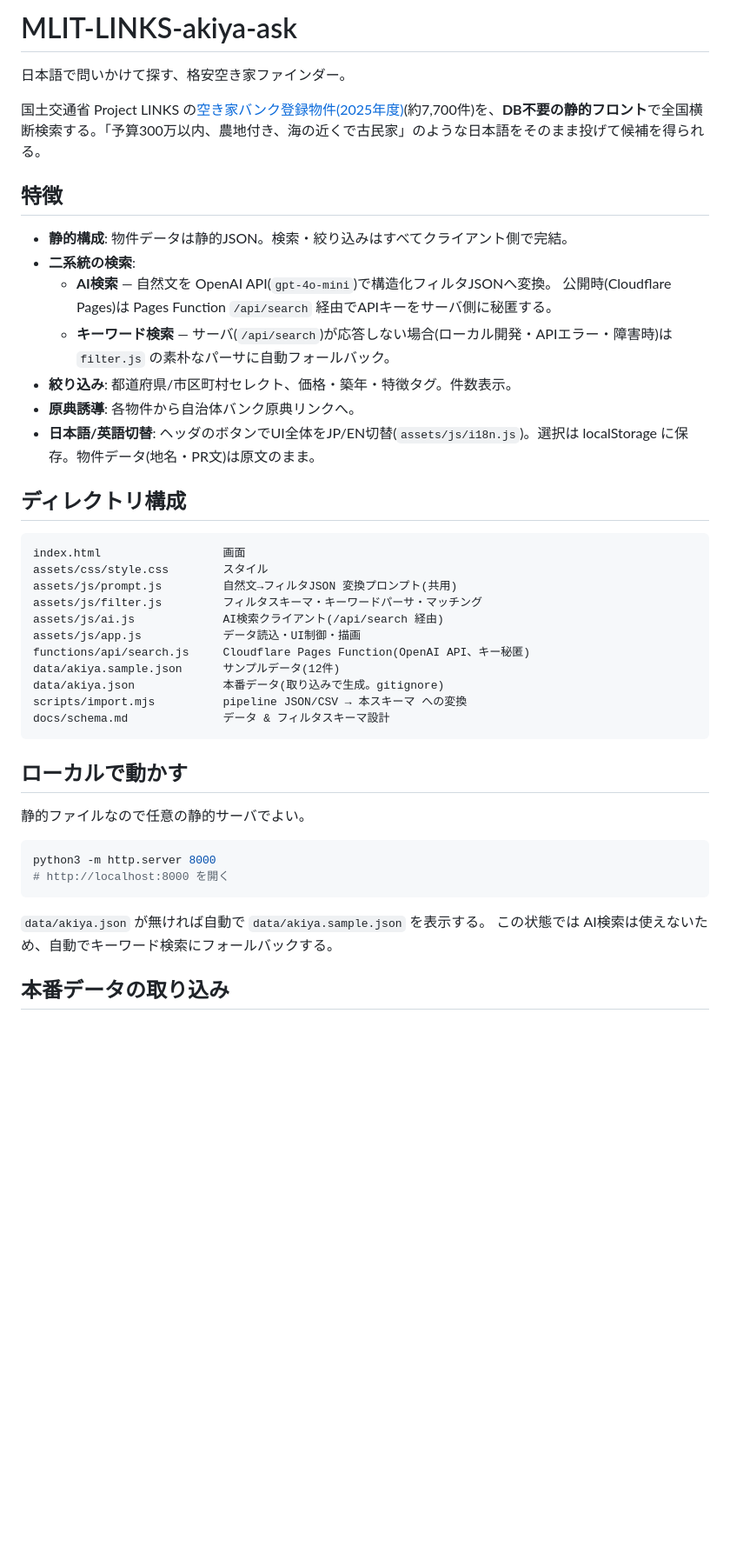
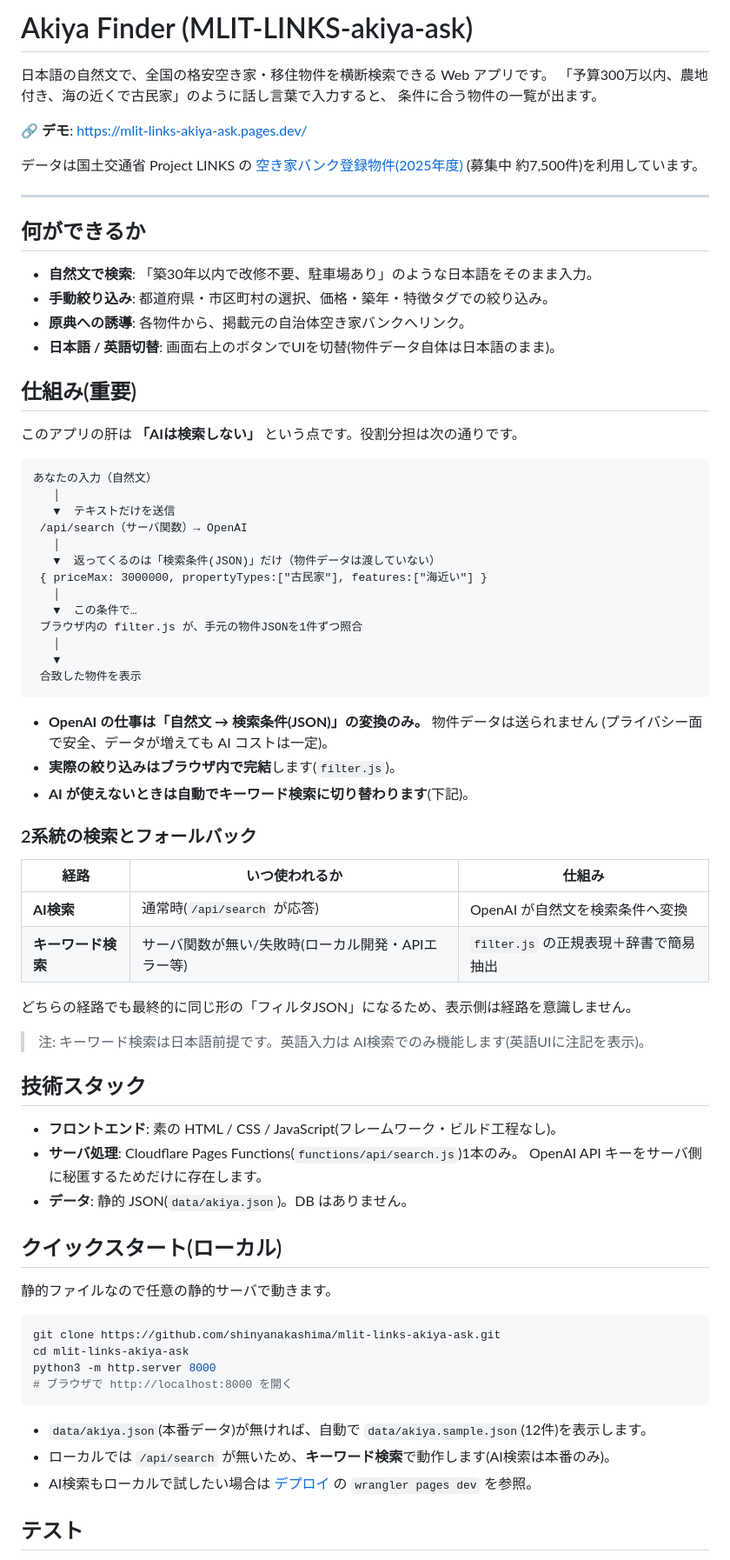
Before and after one commit to shinyanakashima/MLIT-LINKS-akiya-ask, a Markdown page: README.md, the part around one of its changes. Shown at 87% size. Drawn GitHub-style; blank space fills up the shorter version.

Commit message:
READMEを第三者向けに刷新し、引き継ぎメモを追加
- README: デモURL・「AIは検索しない(条件変換のみ)」という仕組みの要点・
  クイックスタート・テスト・技術スタックを前面に出し、初見でも理解しやすい構成へ
- docs/handoff.md: プロジェクト現状、これまでの進め方の傾向、残課題、
  次プロジェクト(データ更新)への引き継ぎをまとめた引き継ぎメモを新規追加

````diff
--- a/README.md
+++ b/README.md
@@ -1,48 +1,80 @@
-# MLIT-LINKS-akiya-ask
+# Akiya Finder (MLIT-LINKS-akiya-ask)
 
-日本語で問いかけて探す、格安空き家ファインダー。
+日本語の自然文で、全国の格安空き家・移住物件を横断検索できる Web アプリです。
+「予算300万以内、農地付き、海の近くで古民家」のように話し言葉で入力すると、
+条件に合う物件の一覧が出ます。
 
-国土交通省 Project LINKS の[空き家バンク登録物件(2025年度)](https://www.geospatial.jp/ckan/dataset/links-akiyabank-2025)(約7,700件)を、**DB不要の静的フロント**で全国横断検索する。「予算300万以内、農地付き、海の近くで古民家」のような日本語をそのまま投げて候補を得られる。
+🔗 **デモ**: https://mlit-links-akiya-ask.pages.dev/
 
-## 特徴
+データは国土交通省 Project LINKS の
+[空き家バンク登録物件(2025年度)](https://www.geospatial.jp/ckan/dataset/links-akiyabank-2025)
+(募集中 約7,500件)を利用しています。
 
-- **静的構成**: 物件データは静的JSON。検索・絞り込みはすべてクライアント側で完結。
-- **二系統の検索**:
-  - **AI検索** — 自然文を OpenAI API(`gpt-4o-mini`)で構造化フィルタJSONへ変換。
-    公開時(Cloudflare Pages)は Pages Function `/api/search` 経由でAPIキーをサーバ側に秘匿する。
-  - **キーワード検索** — サーバ(`/api/search`)が応答しない場合(ローカル開発・APIエラー・障害時)は
-    `filter.js` の素朴なパーサに自動フォールバック。
-- **絞り込み**: 都道府県/市区町村セレクト、価格・築年・特徴タグ。件数表示。
-- **原典誘導**: 各物件から自治体バンク原典リンクへ。
-- **日本語/英語切替**: ヘッダのボタンでUI全体をJP/EN切替(`assets/js/i18n.js`)。選択は localStorage に保存。物件データ(地名・PR文)は原文のまま。
+---
 
-## ディレクトリ構成
+## 何ができるか
+
+- **自然文で検索**: 「築30年以内で改修不要、駐車場あり」のような日本語をそのまま入力。
+- **手動絞り込み**: 都道府県・市区町村の選択、価格・築年・特徴タグでの絞り込み。
+- **原典への誘導**: 各物件から、掲載元の自治体空き家バンクへリンク。
+- **日本語 / 英語切替**: 画面右上のボタンでUIを切替(物件データ自体は日本語のまま)。
+
+## 仕組み(重要)
+
+このアプリの肝は **「AIは検索しない」** という点です。役割分担は次の通りです。
 
 ```
-index.html                  画面
-assets/css/style.css        スタイル
-assets/js/prompt.js         自然文→フィルタJSON 変換プロンプト(共用)
-assets/js/filter.js         フィルタスキーマ・キーワードパーサ・マッチング
-assets/js/ai.js             AI検索クライアント(/api/search 経由)
-assets/js/app.js            データ読込・UI制御・描画
-functions/api/search.js     Cloudflare Pages Function(OpenAI API、キー秘匿)
-data/akiya.sample.json      サンプルデータ(12件)
-data/akiya.json             本番データ(取り込みで生成。gitignore)
-scripts/import.mjs          pipeline JSON/CSV → 本スキーマ への変換
-docs/schema.md              データ & フィルタスキーマ設計
+あなたの入力（自然文）
+   │
+   ▼  テキストだけを送信
+ /api/search（サーバ関数）→ OpenAI
+   │
+   ▼  返ってくるのは「検索条件(JSON)」だけ（物件データは渡していない）
+ { priceMax: 3000000, propertyTypes:["古民家"], features:["海近い"] }
+   │
+   ▼  この条件で…
+ ブラウザ内の filter.js が、手元の物件JSONを1件ずつ照合
+   │
+   ▼
+ 合致した物件を表示
 ```
 
-## ローカルで動かす
+- **OpenAI の仕事は「自然文 → 検索条件(JSON)」の変換のみ。** 物件データは送られません
+  (プライバシー面で安全、データが増えても AI コストは一定)。
+- **実際の絞り込みはブラウザ内で完結**します(`filter.js`)。
+- **AI が使えないときは自動でキーワード検索に切り替わります**(下記)。
 
-静的ファイルなので任意の静的サーバでよい。
+### 2系統の検索とフォールバック
+
+| 経路 | いつ使われるか | 仕組み |
+| --- | --- | --- |
+| **AI検索** | 通常時(`/api/search` が応答) | OpenAI が自然文を検索条件へ変換 |
+| **キーワード検索** | サーバ関数が無い/失敗時(ローカル開発・APIエラー等) | `filter.js` の正規表現＋辞書で簡易抽出 |
+
+どちらの経路でも最終的に同じ形の「フィルタJSON」になるため、表示側は経路を意識しません。
+> 注: キーワード検索は日本語前提です。英語入力は AI検索でのみ機能します(英語UIに注記を表示)。
+
+## 技術スタック
+
+- **フロントエンド**: 素の HTML / CSS / JavaScript(フレームワーク・ビルド工程なし)。
+- **サーバ処理**: Cloudflare Pages Functions(`functions/api/search.js`)1本のみ。
+  OpenAI API キーをサーバ側に秘匿するためだけに存在します。
+- **データ**: 静的 JSON(`data/akiya.json`)。DB はありません。
+
+## クイックスタート(ローカル)
+
+静的ファイルなので任意の静的サーバで動きます。
 
 ```bash
+git clone https://github.com/shinyanakashima/mlit-links-akiya-ask.git
+cd mlit-links-akiya-ask
 python3 -m http.server 8000
-# http://localhost:8000 を開く
+# ブラウザで http://localhost:8000 を開く
 ```
 
-`data/akiya.json` が無ければ自動で `data/akiya.sample.json` を表示する。
-この状態では AI検索は使えないため、自動でキーワード検索にフォールバックする。
+- `data/akiya.json`(本番データ)が無ければ、自動で `data/akiya.sample.json`(12件)を表示します。
+- ローカルでは `/api/search` が無いため、**キーワード検索**で動作します(AI検索は本番のみ)。
+- AI検索もローカルで試したい場合は [デプロイ](#デプロイ) の `wrangler pages dev` を参照。
 
-## 本番データの取り込み
+## テスト
 
````
Also changed, not shown: other parts of README.md (+52 -29 lines), docs/handoff.md (added, +83 -0 lines).
